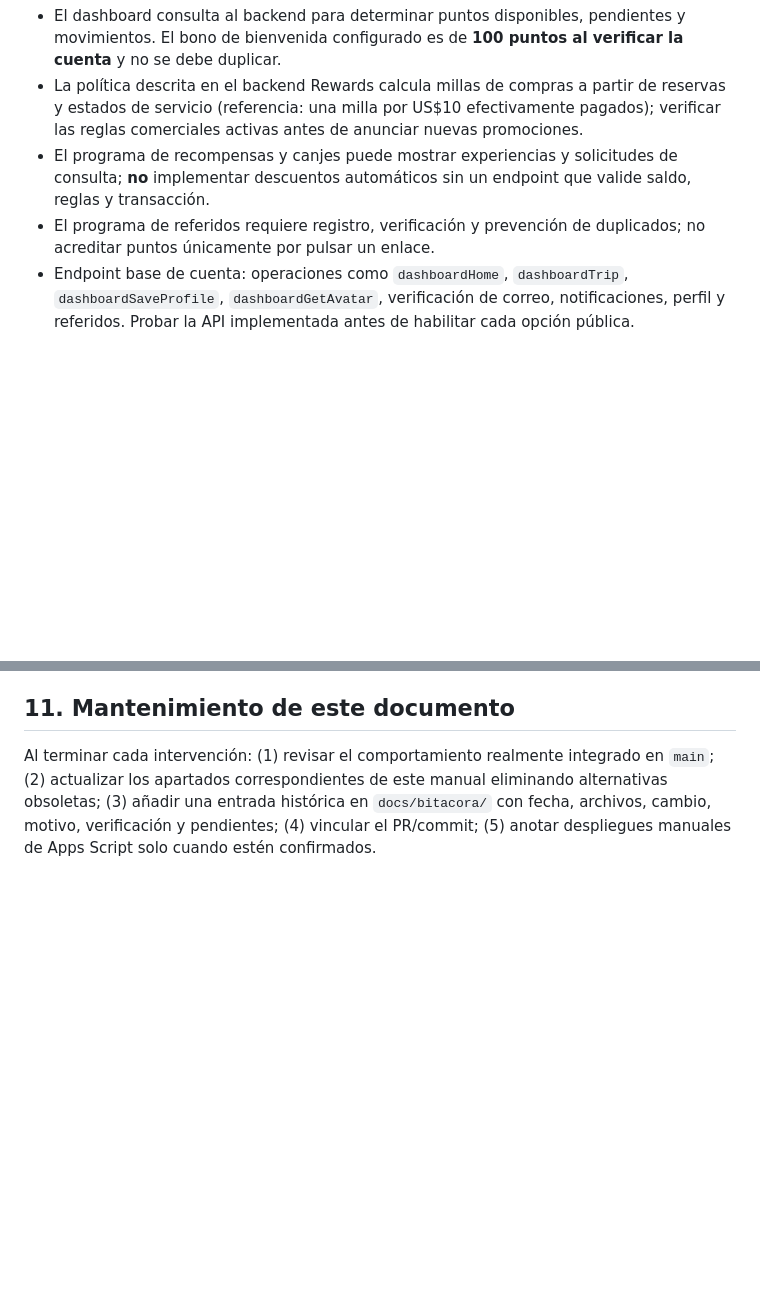
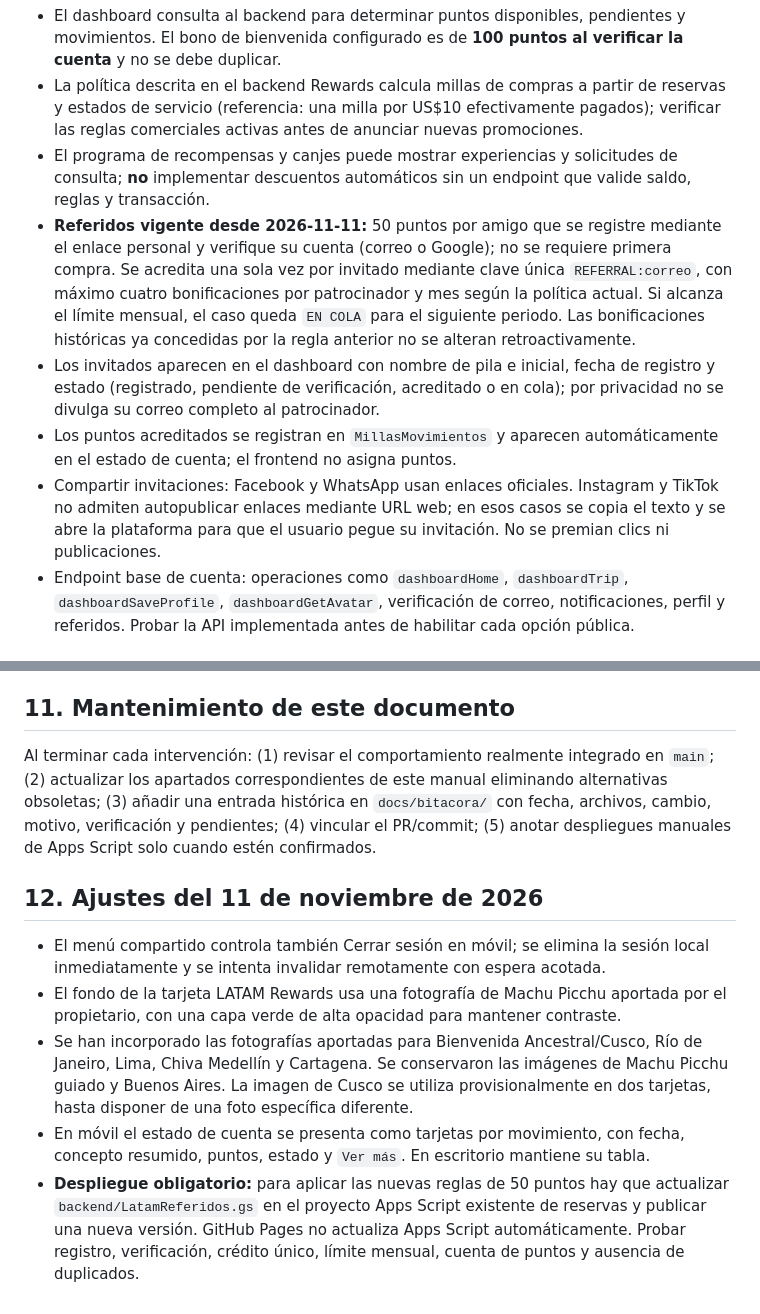
Before and after one commit to jeffersonmgr07/latamexpeditions, a Markdown page: docs/MANUAL_PROYECTO_VIGENTE.md, 2 parts joined by grey strips. Drawn GitHub-style; blank space fills up the shorter version.

Commit message:
Actualizar reglas vigentes de referidos y despliegue en docs/MANUAL_PROYECTO_VIGENTE.md

```diff
--- a/docs/MANUAL_PROYECTO_VIGENTE.md
+++ b/docs/MANUAL_PROYECTO_VIGENTE.md
@@ -67,7 +67,10 @@
 - El dashboard consulta al backend para determinar puntos disponibles, pendientes y movimientos. El bono de bienvenida configurado es de **100 puntos al verificar la cuenta** y no se debe duplicar.
 - La política descrita en el backend Rewards calcula millas de compras a partir de reservas y estados de servicio (referencia: una milla por US$10 efectivamente pagados); verificar las reglas comerciales activas antes de anunciar nuevas promociones.
 - El programa de recompensas y canjes puede mostrar experiencias y solicitudes de consulta; **no** implementar descuentos automáticos sin un endpoint que valide saldo, reglas y transacción.
-- El programa de referidos requiere registro, verificación y prevención de duplicados; no acreditar puntos únicamente por pulsar un enlace.
+- **Referidos vigente desde 2026-11-11:** 50 puntos por amigo que se registre mediante el enlace personal y verifique su cuenta (correo o Google); no se requiere primera compra. Se acredita una sola vez por invitado mediante clave única `REFERRAL:correo`, con máximo cuatro bonificaciones por patrocinador y mes según la política actual. Si alcanza el límite mensual, el caso queda `EN COLA` para el siguiente periodo. Las bonificaciones históricas ya concedidas por la regla anterior no se alteran retroactivamente.
+- Los invitados aparecen en el dashboard con nombre de pila e inicial, fecha de registro y estado (registrado, pendiente de verificación, acreditado o en cola); por privacidad no se divulga su correo completo al patrocinador.
+- Los puntos acreditados se registran en `MillasMovimientos` y aparecen automáticamente en el estado de cuenta; el frontend no asigna puntos.
+- Compartir invitaciones: Facebook y WhatsApp usan enlaces oficiales. Instagram y TikTok no admiten autopublicar enlaces mediante URL web; en esos casos se copia el texto y se abre la plataforma para que el usuario pegue su invitación. No se premian clics ni publicaciones.
 - Endpoint base de cuenta: operaciones como `dashboardHome`, `dashboardTrip`, `dashboardSaveProfile`, `dashboardGetAvatar`, verificación de correo, notificaciones, perfil y referidos. Probar la API implementada antes de habilitar cada opción pública.
 
 ## 7. Pasos de instalación / réplica para otra marca
@@ -116,3 +119,11 @@
 ## 11. Mantenimiento de este documento
 
 Al terminar cada intervención: (1) revisar el comportamiento realmente integrado en `main`; (2) actualizar los apartados correspondientes de este manual eliminando alternativas obsoletas; (3) añadir una entrada histórica en `docs/bitacora/` con fecha, archivos, cambio, motivo, verificación y pendientes; (4) vincular el PR/commit; (5) anotar despliegues manuales de Apps Script solo cuando estén confirmados.
+
+
+## 12. Ajustes del 11 de noviembre de 2026
+- El menú compartido controla también Cerrar sesión en móvil; se elimina la sesión local inmediatamente y se intenta invalidar remotamente con espera acotada.
+- El fondo de la tarjeta LATAM Rewards usa una fotografía de Machu Picchu aportada por el propietario, con una capa verde de alta opacidad para mantener contraste.
+- Se han incorporado las fotografías aportadas para Bienvenida Ancestral/Cusco, Río de Janeiro, Lima, Chiva Medellín y Cartagena. Se conservaron las imágenes de Machu Picchu guiado y Buenos Aires. La imagen de Cusco se utiliza provisionalmente en dos tarjetas, hasta disponer de una foto específica diferente.
+- En móvil el estado de cuenta se presenta como tarjetas por movimiento, con fecha, concepto resumido, puntos, estado y `Ver más`. En escritorio mantiene su tabla.
+- **Despliegue obligatorio:** para aplicar las nuevas reglas de 50 puntos hay que actualizar `backend/LatamReferidos.gs` en el proyecto Apps Script existente de reservas y publicar una nueva versión. GitHub Pages no actualiza Apps Script automáticamente. Probar registro, verificación, crédito único, límite mensual, cuenta de puntos y ausencia de duplicados.
```
